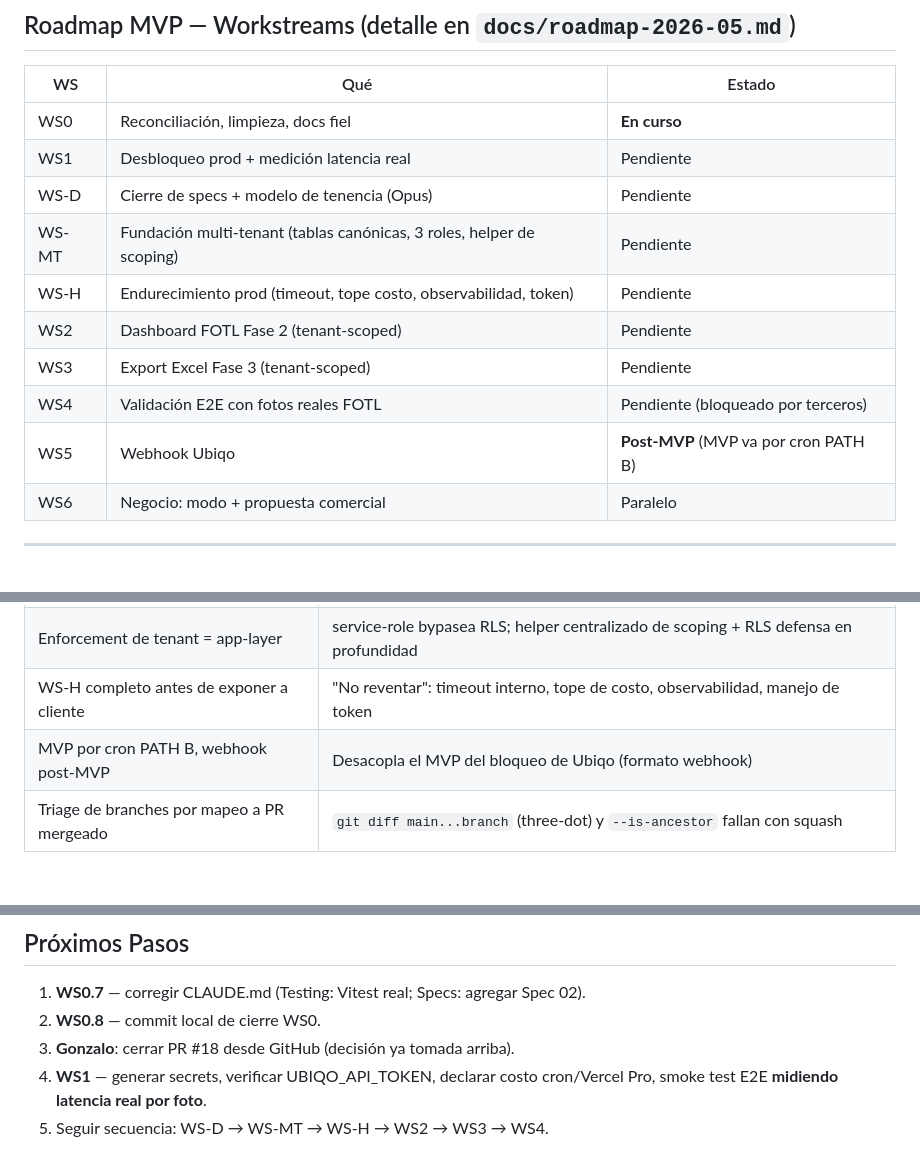
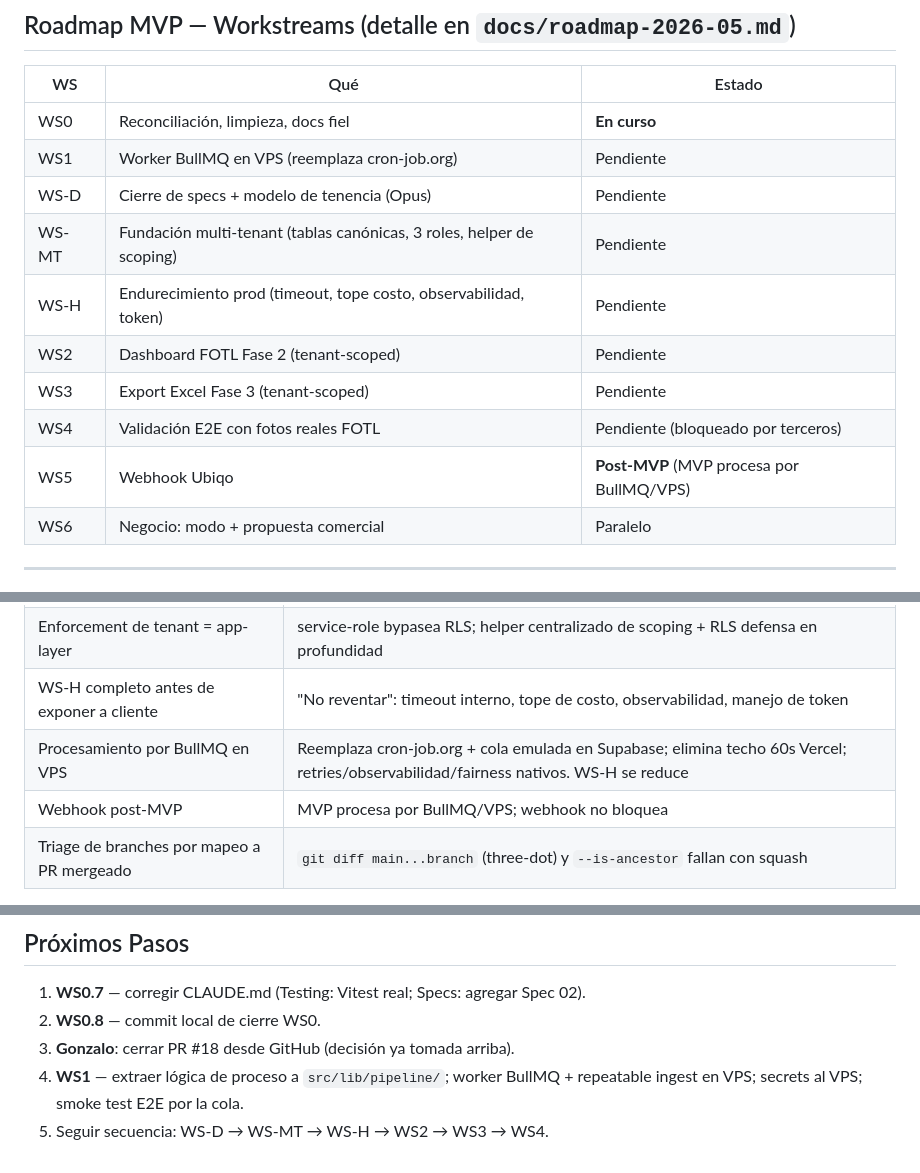
Before and after one commit to Nexo-Hause/black-box-magic, a Markdown page: .claude/STATUS.md, 3 parts joined by grey strips. Drawn GitHub-style; blank space fills up the shorter version.

```diff
--- a/.claude/STATUS.md
+++ b/.claude/STATUS.md
@@ -32,14 +32,14 @@ reventar"), para comercializar/testear con clientes de Ubiqo (B2B2B: Ubiqo resel
 | WS | Qué | Estado |
 |----|-----|--------|
 | WS0 | Reconciliación, limpieza, docs fiel | **En curso** |
-| WS1 | Desbloqueo prod + medición latencia real | Pendiente |
+| WS1 | Worker BullMQ en VPS (reemplaza cron-job.org) | Pendiente |
 | WS-D | Cierre de specs + modelo de tenencia (Opus) | Pendiente |
 | WS-MT | Fundación multi-tenant (tablas canónicas, 3 roles, helper de scoping) | Pendiente |
 | WS-H | Endurecimiento prod (timeout, tope costo, observabilidad, token) | Pendiente |
 | WS2 | Dashboard FOTL Fase 2 (tenant-scoped) | Pendiente |
 | WS3 | Export Excel Fase 3 (tenant-scoped) | Pendiente |
 | WS4 | Validación E2E con fotos reales FOTL | Pendiente (bloqueado por terceros) |
-| WS5 | Webhook Ubiqo | **Post-MVP** (MVP va por cron PATH B) |
+| WS5 | Webhook Ubiqo | **Post-MVP** (MVP procesa por BullMQ/VPS) |
 | WS6 | Negocio: modo + propuesta comercial | Paralelo |
 
 ---
@@ -113,7 +113,8 @@ provisional (DROP+recrear OK, sin datos prod) → ventana barata para WS-MT (ten
 | WS-MT antes de WS2 | Aislamiento de datos se construye sobre base limpia, no se retrofitea (008 provisional = ventana barata) |
 | Enforcement de tenant = app-layer | service-role bypasea RLS; helper centralizado de scoping + RLS defensa en profundidad |
 | WS-H completo antes de exponer a cliente | "No reventar": timeout interno, tope de costo, observabilidad, manejo de token |
-| MVP por cron PATH B, webhook post-MVP | Desacopla el MVP del bloqueo de Ubiqo (formato webhook) |
+| Procesamiento por BullMQ en VPS | Reemplaza cron-job.org + cola emulada en Supabase; elimina techo 60s Vercel; retries/observabilidad/fairness nativos. WS-H se reduce |
+| Webhook post-MVP | MVP procesa por BullMQ/VPS; webhook no bloquea |
 | Triage de branches por mapeo a PR mergeado | `git diff main...branch` (three-dot) y `--is-ancestor` fallan con squash |
 
 > Decisiones históricas (sesiones Pre-init–12) preservadas en git history / `docs/roadmap-2026-05.md` y specs.
@@ -133,6 +134,6 @@ provisional (DROP+recrear OK, sin datos prod) → ventana barata para WS-MT (ten
 1. **WS0.7** — corregir CLAUDE.md (Testing: Vitest real; Specs: agregar Spec 02).
 2. **WS0.8** — commit local de cierre WS0.
 3. **Gonzalo**: cerrar PR #18 desde GitHub (decisión ya tomada arriba).
-4. **WS1** — generar secrets, verificar UBIQO_API_TOKEN, declarar costo cron/Vercel Pro,
-   smoke test E2E **midiendo latencia real por foto**.
+4. **WS1** — extraer lógica de proceso a `src/lib/pipeline/`; worker BullMQ + repeatable
+   ingest en VPS; secrets al VPS; smoke test E2E por la cola.
 5. Seguir secuencia: WS-D → WS-MT → WS-H → WS2 → WS3 → WS4.
```
Also changed, not shown: other parts of .claude/STATUS.md (+1 -1 lines), docs/roadmap-2026-05.md (+26 -19 lines).
